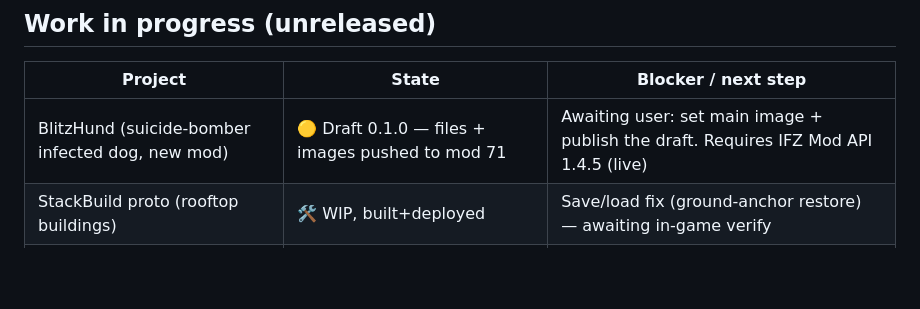
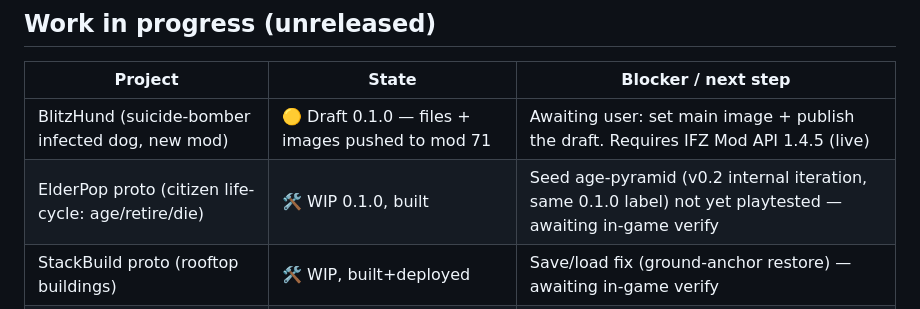
Before and after one commit to JaySNL/IFZMods, a Markdown page: STATUS.md, the part around one of its changes. Drawn GitHub-style; blank space fills up the shorter version.

```diff
--- a/STATUS.md
+++ b/STATUS.md
@@ -67,6 +67,7 @@ _No confirmed-open bugs on shipped mods. Add a row when a player reports one (or
 | Project | State | Blocker / next step |
 |---------|-------|---------------------|
 | BlitzHund (suicide-bomber infected dog, new mod) | 🟡 Draft 0.1.0 — files + images pushed to mod 71 | Awaiting user: set main image + publish the draft. Requires IFZ Mod API 1.4.5 (live) |
+| ElderPop proto (citizen life-cycle: age/retire/die) | 🛠 WIP 0.1.0, built | Seed age-pyramid (v0.2 internal iteration, same 0.1.0 label) not yet playtested — awaiting in-game verify |
 | StackBuild proto (rooftop buildings) | 🛠 WIP, built+deployed | Save/load fix (ground-anchor restore) — awaiting in-game verify |
 | WorldEvents proto (dispatcher + events) | 🛠 WIP, code-complete | Awaiting in-game verify |
 | Black-Market Trader event | 🛠 WIP, E2E tested | Polish / ship decision |
```
Also changed, not shown: other parts of STATUS.md (+1 -1 lines).
